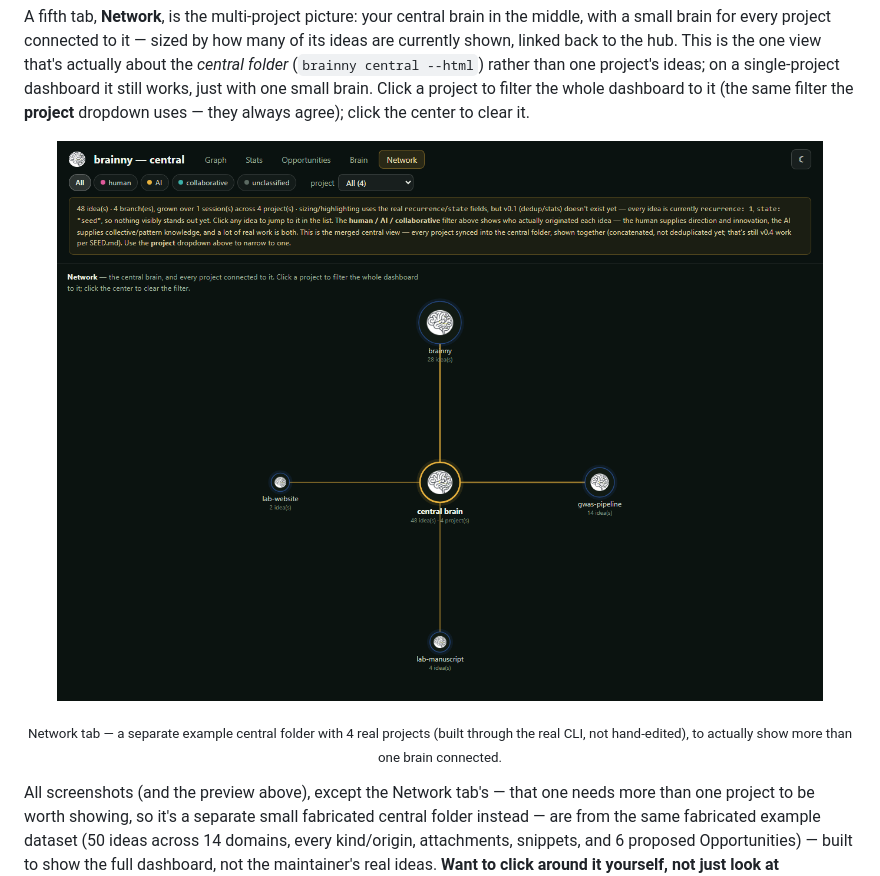
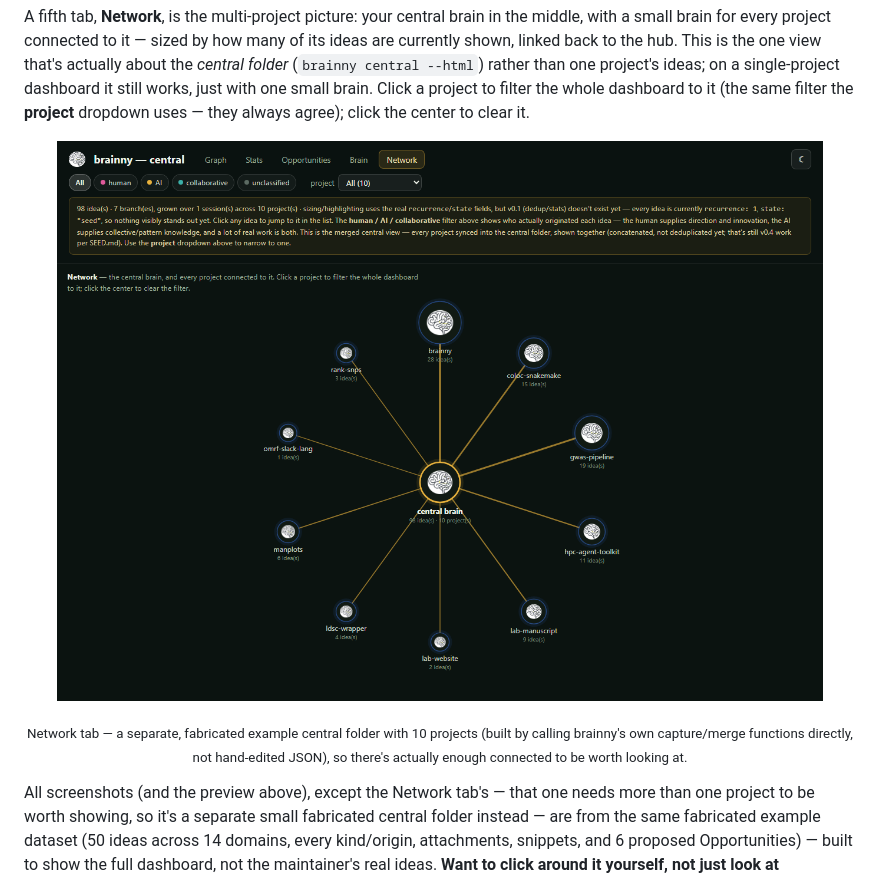
Before and after one commit to AlsammanAlsamman/brainny, a Markdown page: README.md, the part around one of its changes. Drawn GitHub-style; pictures changed too: assets/screenshot-network.png.

```diff
--- a/README.md
+++ b/README.md
@@ -156,6 +156,6 @@ clear it.
 </p>
 
-<p align="center"><sub>Network tab — a separate example central folder with 4 real projects (built through the real CLI, not hand-edited), to actually show more than one brain connected.</sub></p>
+<p align="center"><sub>Network tab — a separate, fabricated example central folder with 10 projects (built by calling brainny's own capture/merge functions directly, not hand-edited JSON), so there's actually enough connected to be worth looking at.</sub></p>
 
 All screenshots (and the preview above), except the Network tab's — that
 one needs more than one project to be worth showing, so it's a separate
```
Also changed, not shown: other parts of README.md (+1 -1 lines), OPERATIONS.md (+19 -11 lines).
